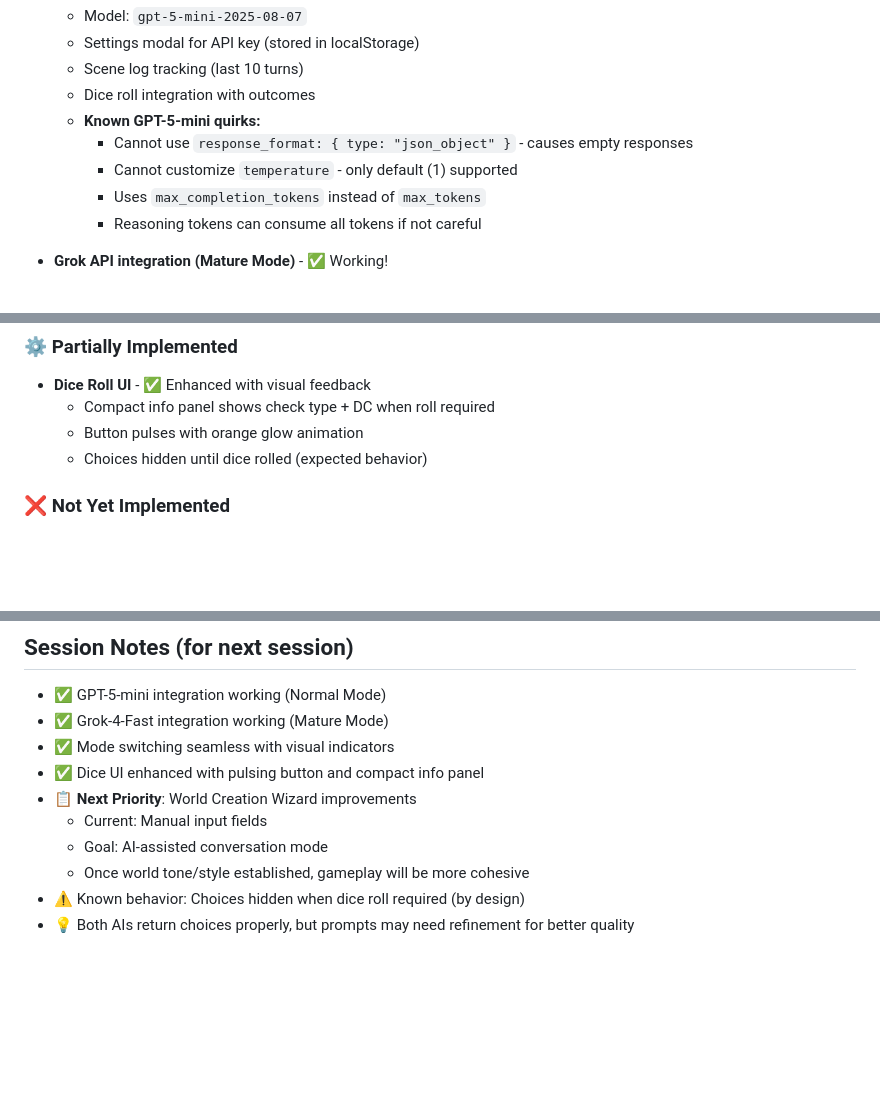
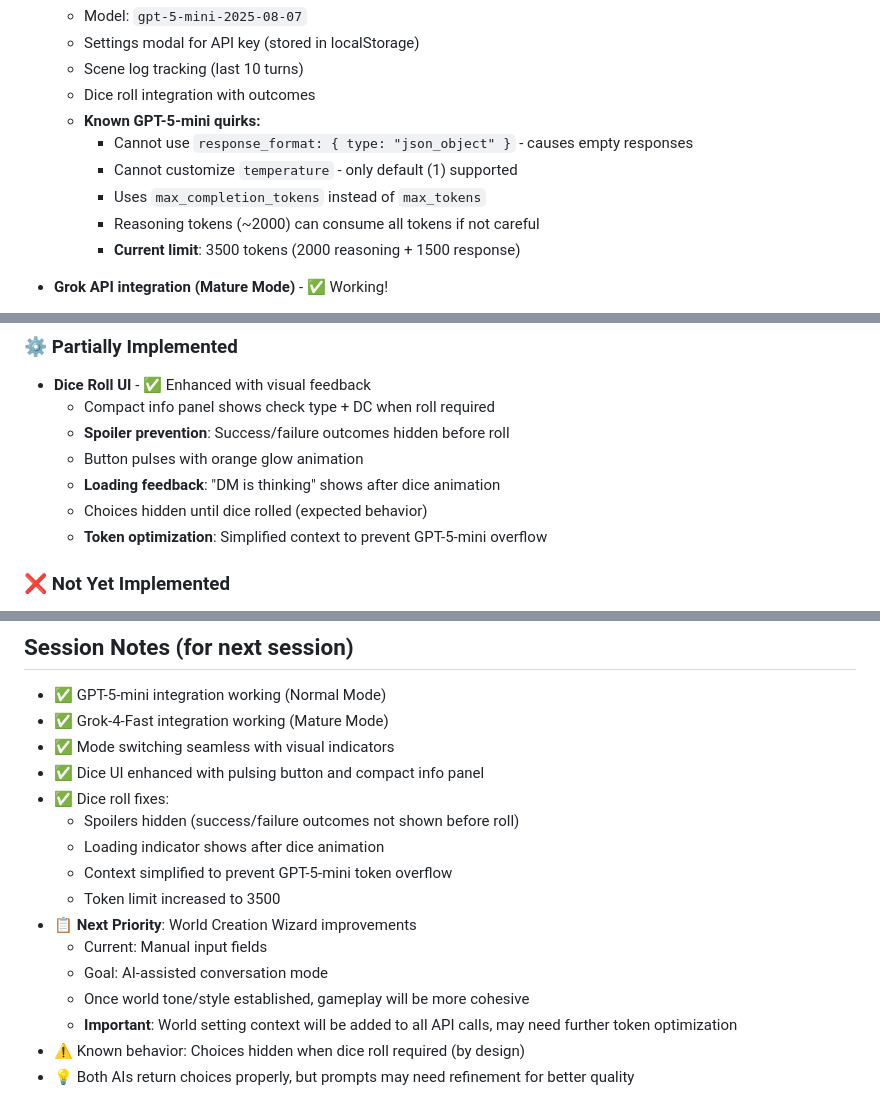
Before and after one commit to ifreuds/dnd-adventure-app, a Markdown page: readme.md, 3 parts joined by grey strips. Drawn GitHub-style; blank space fills up the shorter version.

```diff
--- a/readme.md
+++ b/readme.md
@@ -176,7 +176,8 @@ A browser-based, modular **text-adventure RPG** inspired by D&D.
     - Cannot use `response_format: { type: "json_object" }` - causes empty responses
     - Cannot customize `temperature` - only default (1) supported
     - Uses `max_completion_tokens` instead of `max_tokens`
-    - Reasoning tokens can consume all tokens if not careful
+    - Reasoning tokens (~2000) can consume all tokens if not careful
+    - **Current limit**: 3500 tokens (2000 reasoning + 1500 response)
 
 - **Grok API integration (Mature Mode)** - ✅ Working!
   - Model: `grok-4-fast-reasoning`
@@ -193,8 +194,11 @@ A browser-based, modular **text-adventure RPG** inspired by D&D.
 ### ⚙️ Partially Implemented
 - **Dice Roll UI** - ✅ Enhanced with visual feedback
   - Compact info panel shows check type + DC when roll required
+  - **Spoiler prevention**: Success/failure outcomes hidden before roll
   - Button pulses with orange glow animation
+  - **Loading feedback**: "DM is thinking" shows after dice animation
   - Choices hidden until dice rolled (expected behavior)
+  - **Token optimization**: Simplified context to prevent GPT-5-mini overflow
 
 ### ❌ Not Yet Implemented
 - **Supabase database connection** - Placeholder save/load (js/services/supabase.js exists but empty)
@@ -219,9 +223,15 @@ A browser-based, modular **text-adventure RPG** inspired by D&D.
 - ✅ Grok-4-Fast integration working (Mature Mode)
 - ✅ Mode switching seamless with visual indicators
 - ✅ Dice UI enhanced with pulsing button and compact info panel
+- ✅ Dice roll fixes:
+  - Spoilers hidden (success/failure outcomes not shown before roll)
+  - Loading indicator shows after dice animation
+  - Context simplified to prevent GPT-5-mini token overflow
+  - Token limit increased to 3500
 - 📋 **Next Priority**: World Creation Wizard improvements
   - Current: Manual input fields
   - Goal: AI-assisted conversation mode
   - Once world tone/style established, gameplay will be more cohesive
+  - **Important**: World setting context will be added to all API calls, may need further token optimization
 - ⚠️ Known behavior: Choices hidden when dice roll required (by design)
 - 💡 Both AIs return choices properly, but prompts may need refinement for better quality
```
Also changed, not shown: CLAUDE.md (+10 -1 lines).
